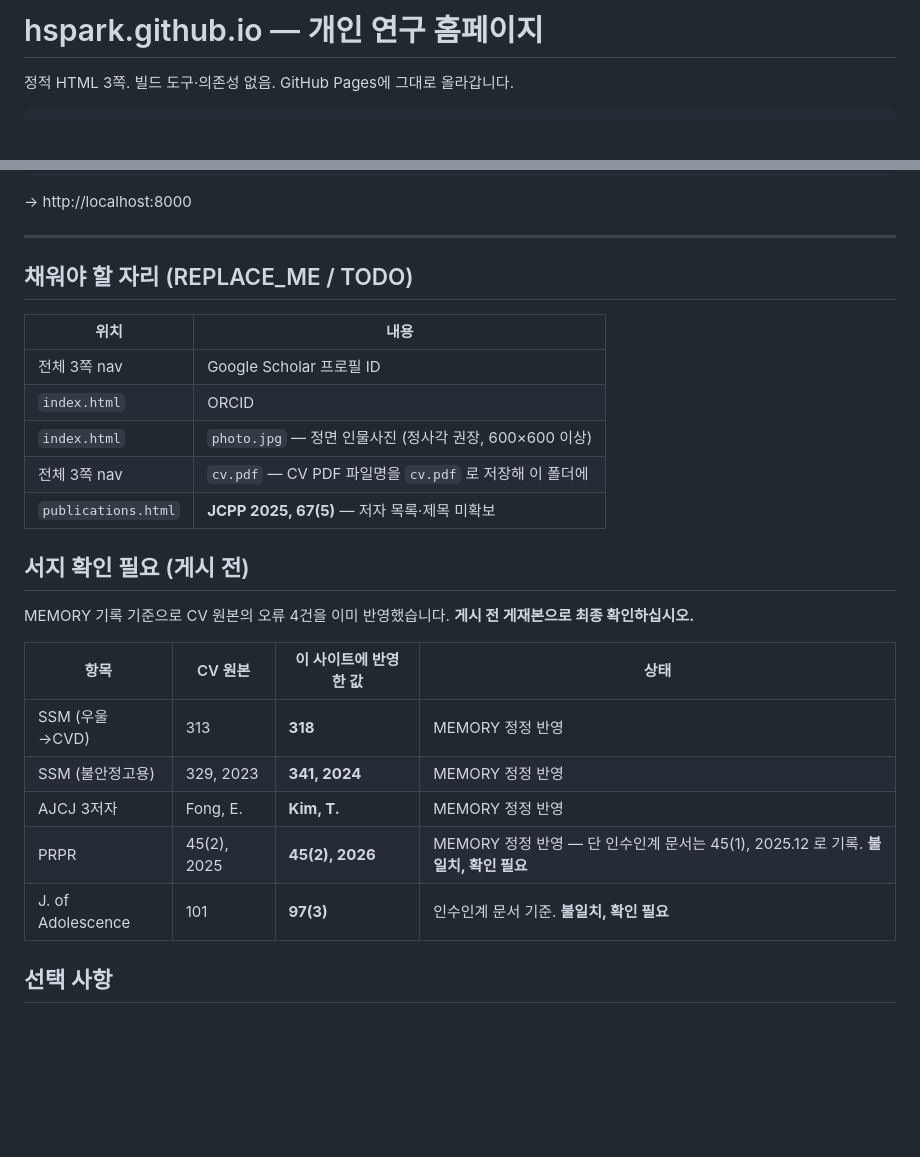
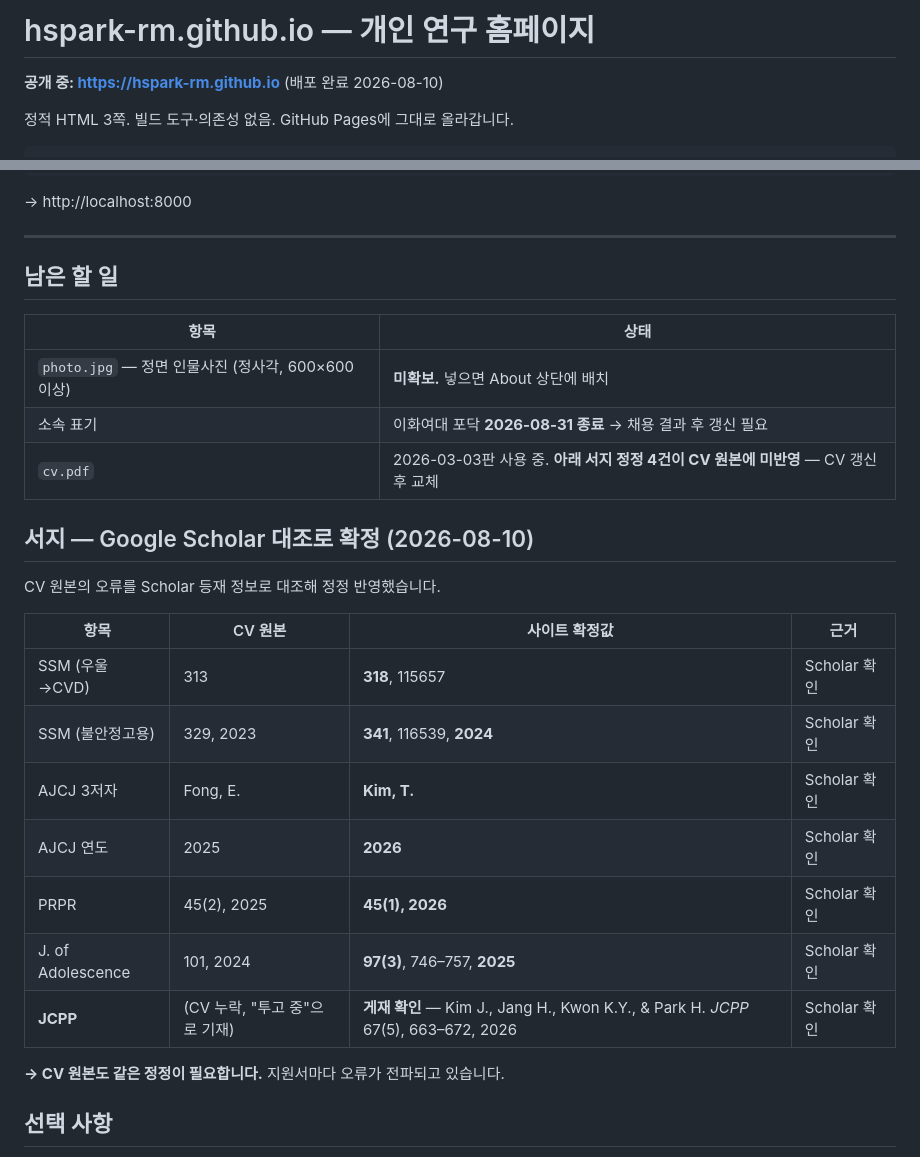
Before and after one commit to hspark-rm/hspark-rm.github.io, a Markdown page: README.md, 2 parts joined by grey strips. Drawn GitHub-style; blank space fills up the shorter version.

Commit message:
Update README with deployment status and verified bibliography

```diff
--- a/README.md
+++ b/README.md
@@ -1,4 +1,7 @@
-# hspark.github.io — 개인 연구 홈페이지
+# hspark-rm.github.io — 개인 연구 홈페이지
+
+**공개 중: https://hspark-rm.github.io** (배포 완료 2026-08-10)
+
 
 정적 HTML 3쪽. 빌드 도구·의존성 없음. GitHub Pages에 그대로 올라갑니다.
 
@@ -67,27 +70,29 @@ cd ~/Documents/hspark-website && python3 -m http.server 8000
 
 ---
 
-## 채워야 할 자리 (REPLACE_ME / TODO)
+## 남은 할 일
 
-| 위치 | 내용 |
+| 항목 | 상태 |
 |---|---|
-| 전체 3쪽 nav | Google Scholar 프로필 ID |
-| `index.html` | ORCID |
-| `index.html` | `photo.jpg` — 정면 인물사진 (정사각 권장, 600×600 이상) |
-| 전체 3쪽 nav | `cv.pdf` — CV PDF 파일명을 `cv.pdf` 로 저장해 이 폴더에 |
-| `publications.html` | **JCPP 2025, 67(5)** — 저자 목록·제목 미확보 |
+| `photo.jpg` — 정면 인물사진 (정사각, 600×600 이상) | **미확보.** 넣으면 About 상단에 배치 |
+| 소속 표기 | 이화여대 포닥 **2026-08-31 종료** → 채용 결과 후 갱신 필요 |
+| `cv.pdf` | 2026-03-03판 사용 중. **아래 서지 정정 4건이 CV 원본에 미반영** — CV 갱신 후 교체 |
 
-## 서지 확인 필요 (게시 전)
+## 서지 — Google Scholar 대조로 확정 (2026-08-10)
 
-MEMORY 기록 기준으로 CV 원본의 오류 4건을 이미 반영했습니다. **게시 전 게재본으로 최종 확인하십시오.**
+CV 원본의 오류를 Scholar 등재 정보로 대조해 정정 반영했습니다.
 
-| 항목 | CV 원본 | 이 사이트에 반영한 값 | 상태 |
+| 항목 | CV 원본 | 사이트 확정값 | 근거 |
 |---|---|---|---|
-| SSM (우울→CVD) | 313 | **318** | MEMORY 정정 반영 |
-| SSM (불안정고용) | 329, 2023 | **341, 2024** | MEMORY 정정 반영 |
-| AJCJ 3저자 | Fong, E. | **Kim, T.** | MEMORY 정정 반영 |
-| PRPR | 45(2), 2025 | **45(2), 2026** | MEMORY 정정 반영 — 단 인수인계 문서는 45(1), 2025.12 로 기록. **불일치, 확인 필요** |
-| J. of Adolescence | 101 | **97(3)** | 인수인계 문서 기준. **불일치, 확인 필요** |
+| SSM (우울→CVD) | 313 | **318**, 115657 | Scholar 확인 |
+| SSM (불안정고용) | 329, 2023 | **341**, 116539, **2024** | Scholar 확인 |
+| AJCJ 3저자 | Fong, E. | **Kim, T.** | Scholar 확인 |
+| AJCJ 연도 | 2025 | **2026** | Scholar 확인 |
+| PRPR | 45(2), 2025 | **45(1), 2026** | Scholar 확인 |
+| J. of Adolescence | 101, 2024 | **97(3)**, 746–757, **2025** | Scholar 확인 |
+| **JCPP** | (CV 누락, "투고 중"으로 기재) | **게재 확인** — Kim J., Jang H., Kwon K.Y., & Park H. *JCPP* 67(5), 663–672, 2026 | Scholar 확인 |
+
+**→ CV 원본도 같은 정정이 필요합니다.** 지원서마다 오류가 전파되고 있습니다.
 
 ## 선택 사항
 
```
